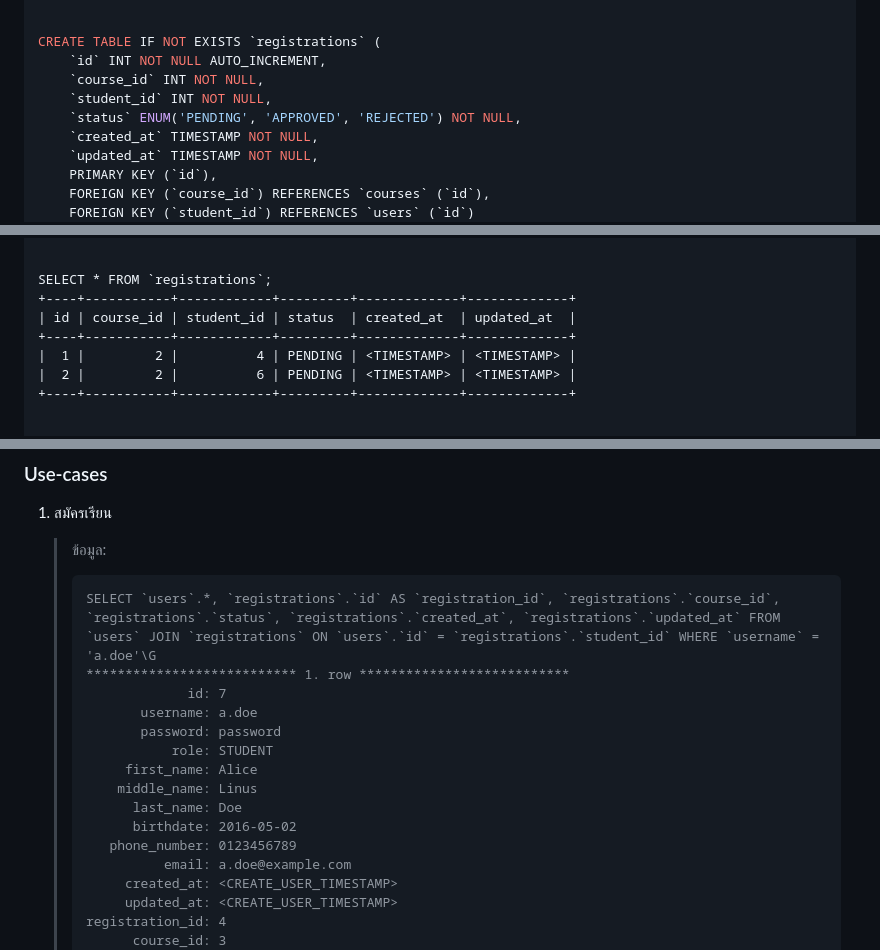
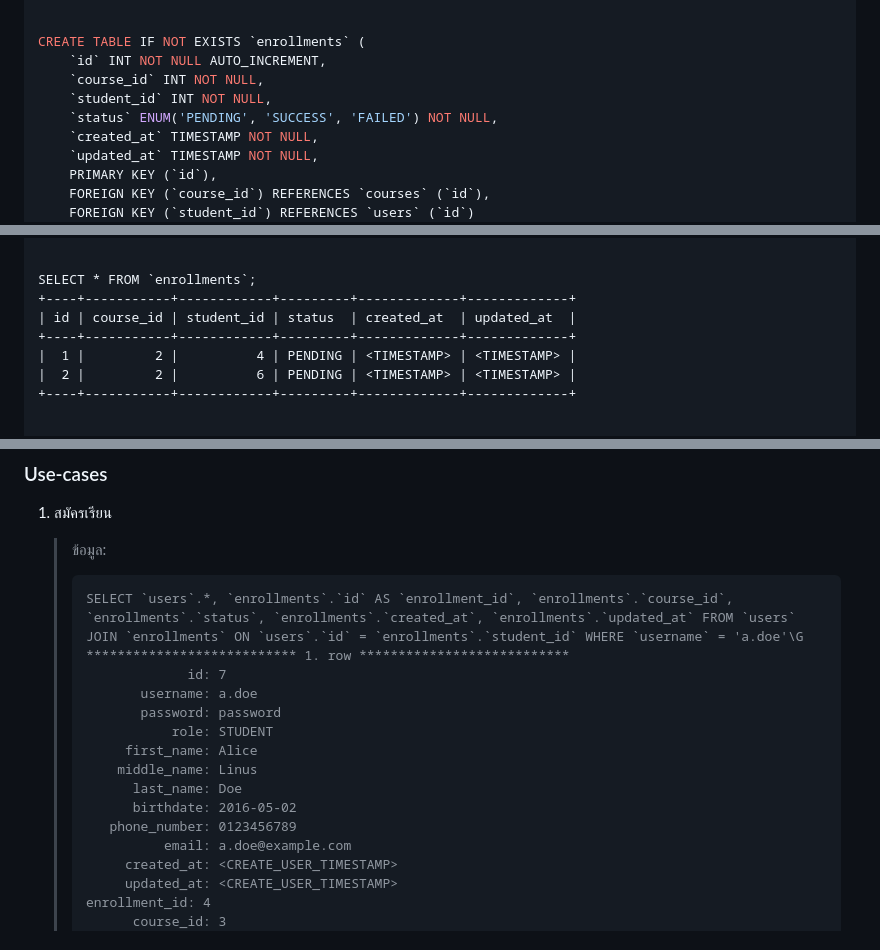
Before and after one commit to SaluteKevin/AQkid, a Markdown page: Design/use-cases.md, 3 parts joined by grey strips. GitHub-like rendering.

Commit message:
Edit table terms and enum constants

```diff
--- a/Design/use-cases.md
+++ b/Design/use-cases.md
@@ -61,11 +61,11 @@ CREATE TABLE IF NOT EXISTS `courses` (
 );
 
 
-CREATE TABLE IF NOT EXISTS `registrations` (
+CREATE TABLE IF NOT EXISTS `enrollments` (
     `id` INT NOT NULL AUTO_INCREMENT,
     `course_id` INT NOT NULL,
     `student_id` INT NOT NULL,
-    `status` ENUM('PENDING', 'APPROVED', 'REJECTED') NOT NULL,
+    `status` ENUM('PENDING', 'SUCCESS', 'FAILED') NOT NULL,
     `created_at` TIMESTAMP NOT NULL,
     `updated_at` TIMESTAMP NOT NULL,
     PRIMARY KEY (`id`),
@@ -132,7 +132,7 @@ SELECT * FROM `courses`;
 +----+------------+----------+-------+----------+---------+---------+---------+-------------+-------------+
 
 
-SELECT * FROM `registrations`;
+SELECT * FROM `enrollments`;
 +----+-----------+------------+---------+-------------+-------------+
 | id | course_id | student_id | status  | created_at  | updated_at  |
 +----+-----------+------------+---------+-------------+-------------+
@@ -236,7 +236,7 @@ INSERT INTO `student_attendances` (`timeslot_id`, `student_id`) VALUES
 
     > ข้อมูล:
     >
-    >     SELECT `users`.*, `registrations`.`id` AS `registration_id`, `registrations`.`course_id`, `registrations`.`status`, `registrations`.`created_at`, `registrations`.`updated_at` FROM `users` JOIN `registrations` ON `users`.`id` = `registrations`.`student_id` WHERE `username` = 'a.doe'\G
+    >     SELECT `users`.*, `enrollments`.`id` AS `enrollment_id`, `enrollments`.`course_id`, `enrollments`.`status`, `enrollments`.`created_at`, `enrollments`.`updated_at` FROM `users` JOIN `enrollments` ON `users`.`id` = `enrollments`.`student_id` WHERE `username` = 'a.doe'\G
     >     *************************** 1. row ***************************
     >                  id: 7
     >            username: a.doe
@@ -250,6 +250,6 @@ INSERT INTO `student_attendances` (`timeslot_id`, `student_id`) VALUES
     >               email: a.doe@example.com
     >          created_at: <CREATE_USER_TIMESTAMP>
     >          updated_at: <CREATE_USER_TIMESTAMP>
-    >     registration_id: 4
+    >     enrollment_id: 4
     >           course_id: 3
     >              status: PENDING
```
Also changed, not shown: other parts of Design/use-cases.md (+4 -4 lines).
